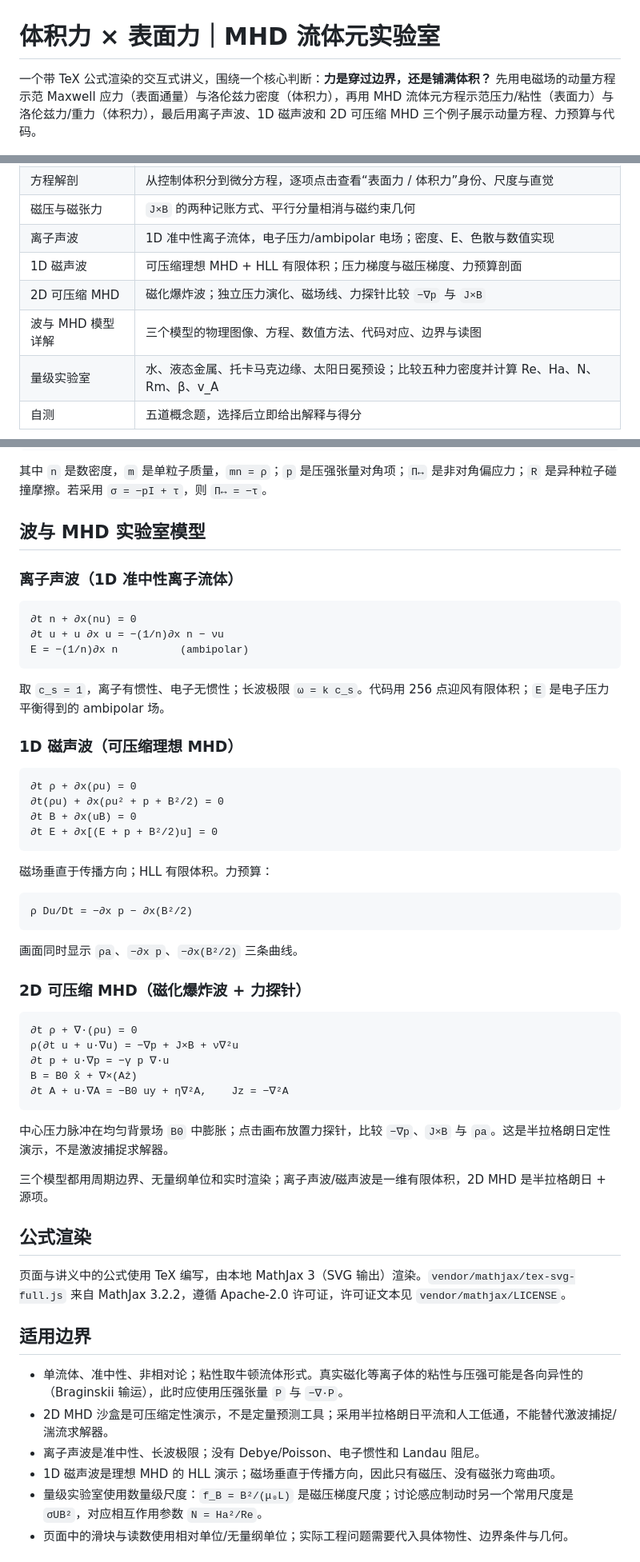
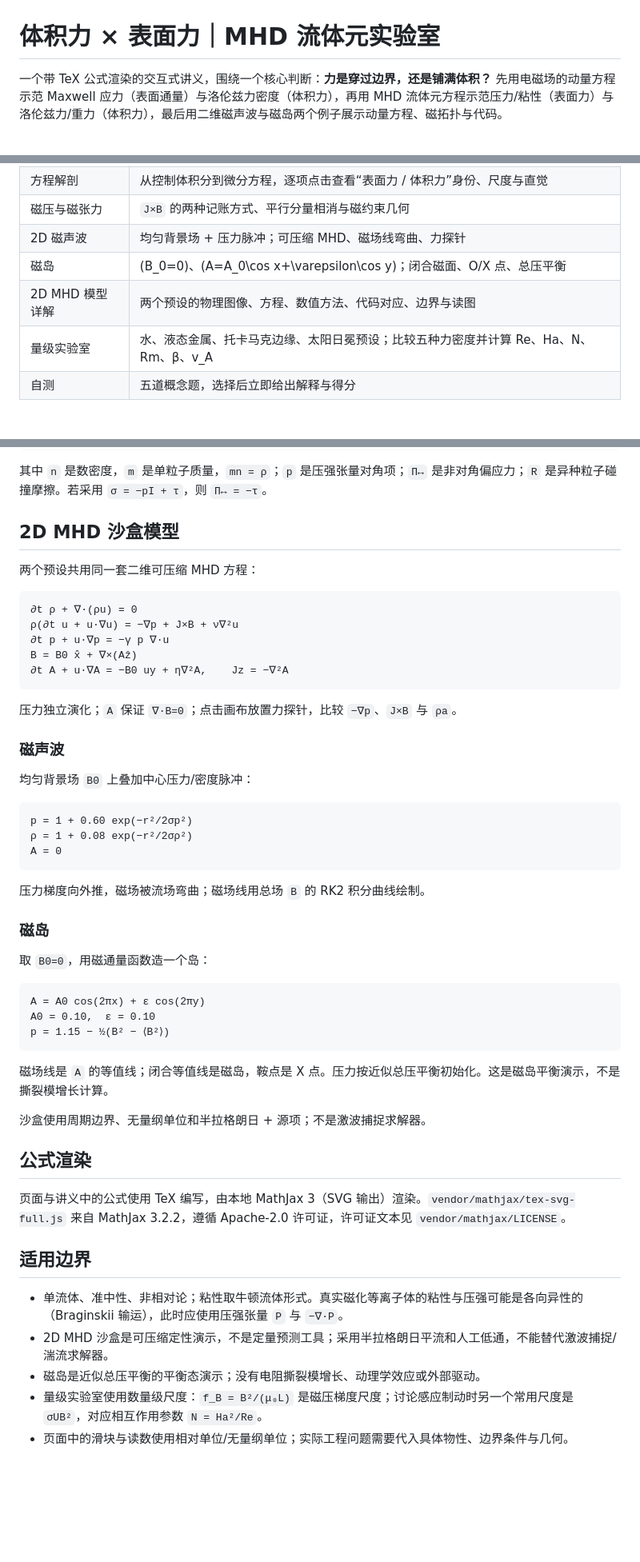
Before and after one commit to tokamakabaka/mhd-forces-lab, a Markdown page: README.md, 3 parts joined by grey strips. Shown: that part at 80% size. Drawn GitHub-style; blank space fills up the shorter version.

````diff
--- a/README.md
+++ b/README.md
@@ -1,6 +1,6 @@
 # 体积力 × 表面力｜MHD 流体元实验室
 
-一个带 TeX 公式渲染的交互式讲义，围绕一个核心判断：**力是穿过边界，还是铺满体积？** 先用电磁场的动量方程示范 Maxwell 应力（表面通量）与洛伦兹力密度（体积力），再用 MHD 流体元方程示范压力/粘性（表面力）与洛伦兹力/重力（体积力），最后用离子声波、1D 磁声波和 2D 可压缩 MHD 三个例子展示动量方程、力预算与代码。
+一个带 TeX 公式渲染的交互式讲义，围绕一个核心判断：**力是穿过边界，还是铺满体积？** 先用电磁场的动量方程示范 Maxwell 应力（表面通量）与洛伦兹力密度（体积力），再用 MHD 流体元方程示范压力/粘性（表面力）与洛伦兹力/重力（体积力），最后用二维磁声波与磁岛两个例子展示动量方程、磁拓扑与代码。
 
 ![MHD 交互讲义预览](preview-hero.png)
 
@@ -40,10 +40,9 @@ GitHub 仓库：
 | 流体元受力解剖 | 压力、粘性、重力、洛伦兹力的可开关矢量图；边界力与体积力分别显示，给出合力密度 |
 | 方程解剖 | 从控制体积分到微分方程，逐项点击查看“表面力 / 体积力”身份、尺度与直觉 |
 | 磁压与磁张力 | `J×B` 的两种记账方式、平行分量相消与磁约束几何 |
-| 离子声波 | 1D 准中性离子流体，电子压力/ambipolar 电场；密度、E、色散与数值实现 |
-| 1D 磁声波 | 可压缩理想 MHD + HLL 有限体积；压力梯度与磁压梯度、力预算剖面 |
-| 2D 可压缩 MHD | 磁化爆炸波；独立压力演化、磁场线、力探针比较 `−∇p` 与 `J×B` |
-| 波与 MHD 模型详解 | 三个模型的物理图像、方程、数值方法、代码对应、边界与读图 |
+| 2D 磁声波 | 均匀背景场 + 压力脉冲；可压缩 MHD、磁场线弯曲、力探针 |
+| 磁岛 | \(B_0=0\)、\(A=A_0\cos x+\varepsilon\cos y\)；闭合磁面、O/X 点、总压平衡 |
+| 2D MHD 模型详解 | 两个预设的物理图像、方程、数值方法、代码对应、边界与读图 |
 | 量级实验室 | 水、液态金属、托卡马克边缘、太阳日冕预设；比较五种力密度并计算 Re、Ha、N、Rm、β、v_A |
 | 自测 | 五道概念题，选择后立即给出解释与得分 |
 
@@ -97,36 +96,9 @@ F = q(E + u×B)
 
 其中 `n` 是数密度，`m` 是单粒子质量，`mn = ρ`；`p` 是压强张量对角项；`Π↔` 是非对角偏应力；`R` 是异种粒子碰撞摩擦。若采用 `σ = −pI + τ`，则 `Π↔ = −τ`。
 
-## 波与 MHD 实验室模型
+## 2D MHD 沙盒模型
 
-### 离子声波（1D 准中性离子流体）
-
-```text
-∂t n + ∂x(nu) = 0
-∂t u + u ∂x u = −(1/n)∂x n − νu
-E = −(1/n)∂x n          (ambipolar)
-```
-
-取 `c_s = 1`，离子有惯性、电子无惯性；长波极限 `ω = k c_s`。代码用 256 点迎风有限体积；`E` 是电子压力平衡得到的 ambipolar 场。
-
-### 1D 磁声波（可压缩理想 MHD）
-
-```text
-∂t ρ + ∂x(ρu) = 0
-∂t(ρu) + ∂x(ρu² + p + B²/2) = 0
-∂t B + ∂x(uB) = 0
-∂t E + ∂x[(E + p + B²/2)u] = 0
-```
-
-磁场垂直于传播方向；HLL 有限体积。力预算：
-
-```text
-ρ Du/Dt = −∂x p − ∂x(B²/2)
-```
-
-画面同时显示 `ρa`、`−∂x p`、`−∂x(B²/2)` 三条曲线。
-
-### 2D 可压缩 MHD（磁化爆炸波 + 力探针）
+两个预设共用同一套二维可压缩 MHD 方程：
 
 ```text
 ∂t ρ + ∇·(ρu) = 0
@@ -136,9 +108,33 @@ B = B0 x̂ + ∇×(Aẑ)
 ∂t A + u·∇A = −B0 uy + η∇²A,    Jz = −∇²A
 ```
 
-中心压力脉冲在均匀背景场 `B0` 中膨胀；点击画布放置力探针，比较 `−∇p`、`J×B` 与 `ρa`。这是半拉格朗日定性演示，不是激波捕捉求解器。
+压力独立演化；`A` 保证 `∇·B=0`；点击画布放置力探针，比较 `−∇p`、`J×B` 与 `ρa`。
 
-三个模型都用周期边界、无量纲单位和实时渲染；离子声波/磁声波是一维有限体积，2D MHD 是半拉格朗日 + 源项。
+### 磁声波
+
+均匀背景场 `B0` 上叠加中心压力/密度脉冲：
+
+```text
+p = 1 + 0.60 exp(−r²/2σp²)
+ρ = 1 + 0.08 exp(−r²/2σρ²)
+A = 0
+```
+
+压力梯度向外推，磁场被流场弯曲；磁场线用总场 `B` 的 RK2 积分曲线绘制。
+
+### 磁岛
+
+取 `B0=0`，用磁通量函数造一个岛：
+
+```text
+A = A0 cos(2πx) + ε cos(2πy)
+A0 = 0.10,  ε = 0.10
+p = 1.15 − ½(B² − ⟨B²⟩)
+```
+
+磁场线是 `A` 的等值线；闭合等值线是磁岛，鞍点是 X 点。压力按近似总压平衡初始化。这是磁岛平衡演示，不是撕裂模增长计算。
+
+沙盒使用周期边界、无量纲单位和半拉格朗日 + 源项；不是激波捕捉求解器。
 
 ## 公式渲染
 
@@ -148,8 +144,7 @@ B = B0 x̂ + ∇×(Aẑ)
 
 - 单流体、准中性、非相对论；粘性取牛顿流体形式。真实磁化等离子体的粘性与压强可能是各向异性的（Braginskii 输运），此时应使用压强张量 `P` 与 `−∇·P`。
 - 2D MHD 沙盒是可压缩定性演示，不是定量预测工具；采用半拉格朗日平流和人工低通，不能替代激波捕捉/湍流求解器。
-- 离子声波是准中性、长波极限；没有 Debye/Poisson、电子惯性和 Landau 阻尼。
-- 1D 磁声波是理想 MHD 的 HLL 演示；磁场垂直于传播方向，因此只有磁压、没有磁张力弯曲项。
+- 磁岛是近似总压平衡的平衡态演示；没有电阻撕裂模增长、动理学效应或外部驱动。
 - 量级实验室使用数量级尺度：`f_B = B²/(μ₀L)` 是磁压梯度尺度；讨论感应制动时另一个常用尺度是 `σUB²`，对应相互作用参数 `N = Ha²/Re`。
 - 页面中的滑块与读数使用相对单位/无量纲单位；实际工程问题需要代入具体物性、边界条件与几何。
 
````
Also changed, not shown: other parts of README.md (+3 -3 lines), MHD-notes.md (+84 -162 lines), preview-waves.png, 2 other files.
